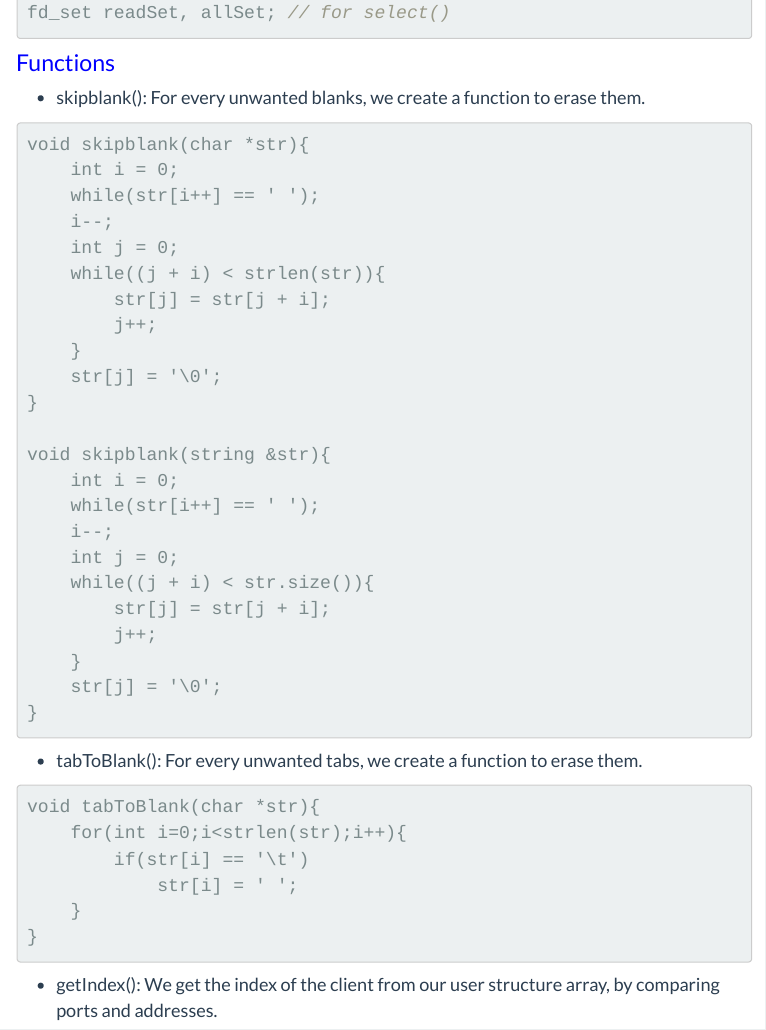
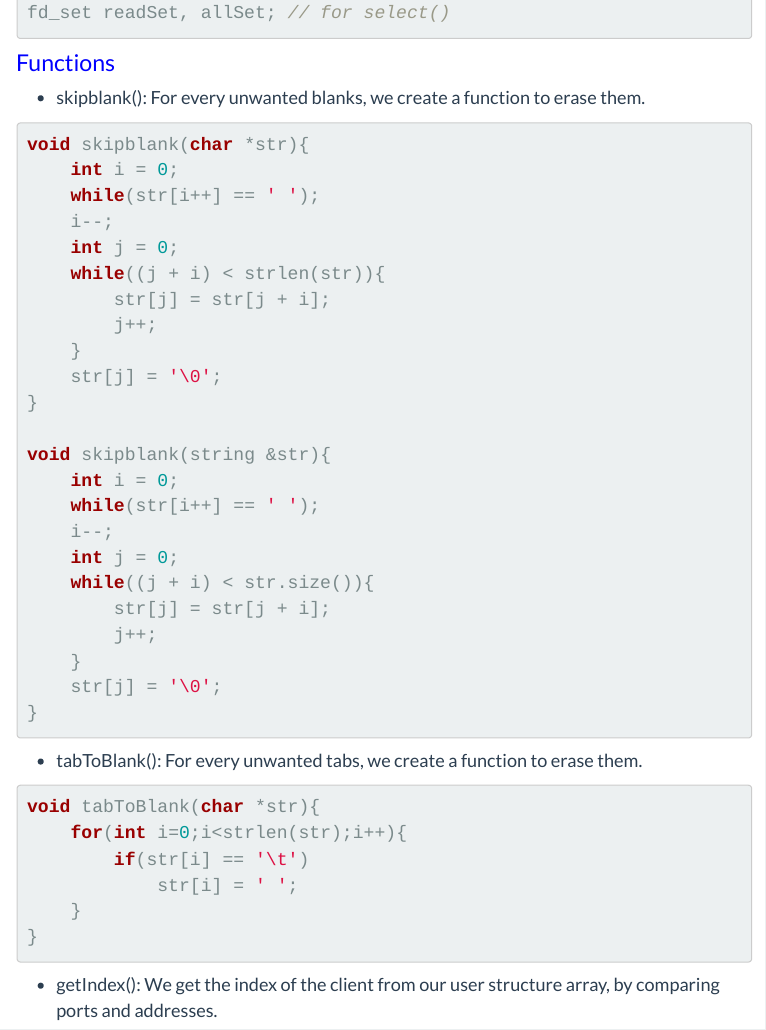
Before and after one commit to kai0122/personal_site, an R Markdown document (notesNP.Rmd): the page in a window 1100 px wide, from 5560 px down. The pictures show the output file notesNP.html that the author committed with the source, opened offline; library style sheets and scripts come from the installed R packages; menus at the side of the page are left out.

Commit message:
new update

````diff
--- a/notesNP.Rmd
+++ b/notesNP.Rmd
@@ -301,7 +301,7 @@ fd_set readSet, allSet;	// for select()
 #### Functions
 * skipblank(): For every unwanted blanks, we create a function to erase them.
 
-```console
+```cpp
 void skipblank(char *str){
 	int i = 0;
 	while(str[i++] == ' ');
@@ -329,7 +329,7 @@ void skipblank(string &str){
 
 * tabToBlank(): For every unwanted tabs, we create a function to erase them.
 
-```console
+```cpp
 void tabToBlank(char *str){
 	for(int i=0;i<strlen(str);i++){
 		if(str[i] == '\t')
@@ -340,7 +340,7 @@ void tabToBlank(char *str){
 
 * getIndex(): We get the index of the client from our user structure array, by comparing ports and addresses.
 
-```console
+```cpp
 int getIndex(const string msg, struct user *arr){
 	char addr[20];
 	char port[20];
````
Also changed, not shown: notesNP.html, notesNP.Rmd (6 more changed lines).
